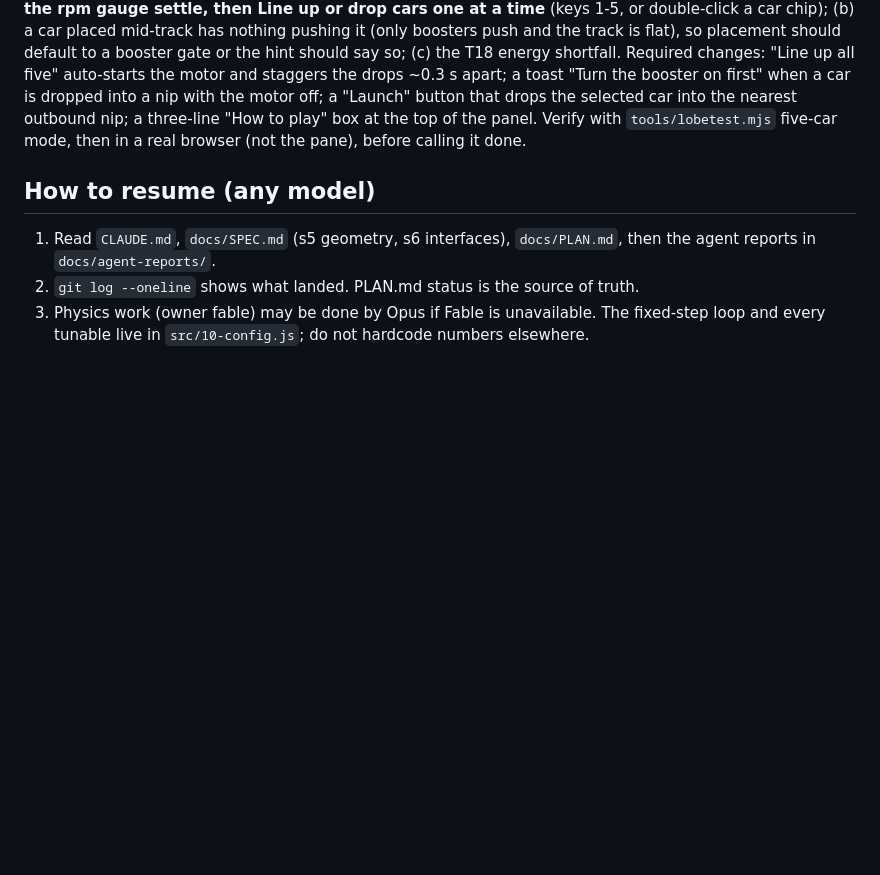
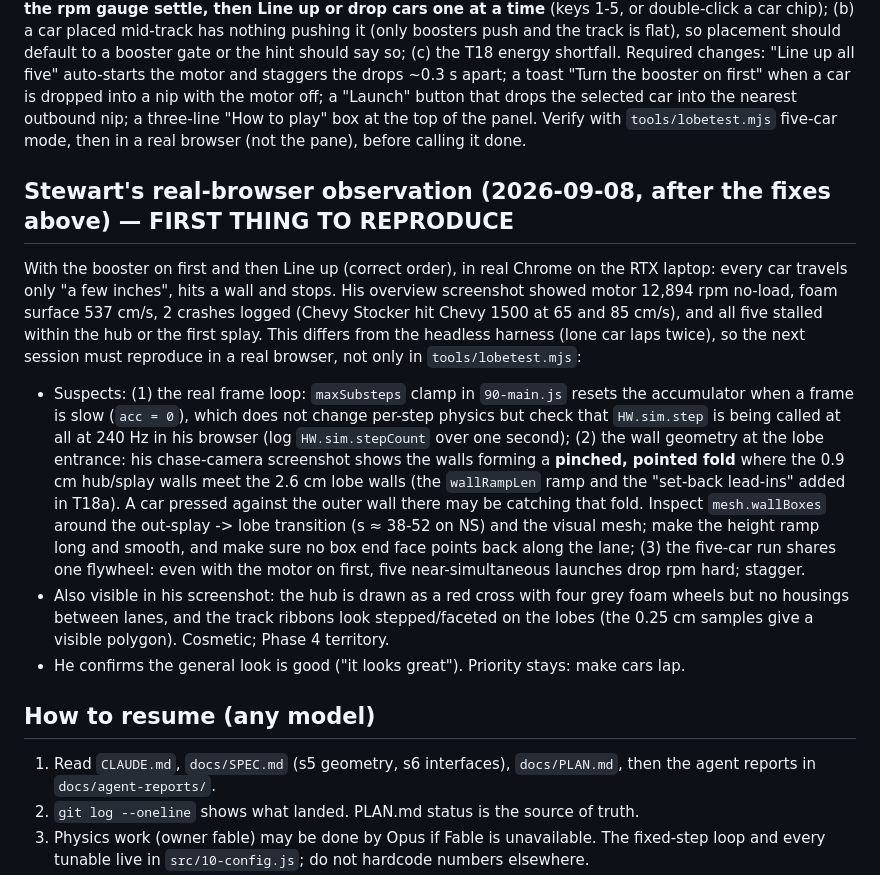
Before and after one commit to Samizdat-Publications/lukewarm-wheels, a Markdown page: HANDOFF.md, the part around the change. Rendered like a GitHub page; blank space fills up the shorter version.

Commit message:
HANDOFF: Stewart's real-browser observation (cars stop after a few inches); repro plan
Co-Authored-By: Claude Fable 5.1 <noreply@anthropic.com>

```diff
--- a/HANDOFF.md
+++ b/HANDOFF.md
@@ -77,6 +77,29 @@ off; a "Launch" button that drops the selected car into the nearest outbound nip
 three-line "How to play" box at the top of the panel. Verify with `tools/lobetest.mjs`
 five-car mode, then in a real browser (not the pane), before calling it done.
 
+## Stewart's real-browser observation (2026-09-08, after the fixes above) — FIRST THING TO REPRODUCE
+With the booster on first and then Line up (correct order), in real Chrome on the RTX
+laptop: every car travels only "a few inches", hits a wall and stops. His overview
+screenshot showed motor 12,894 rpm no-load, foam surface 537 cm/s, 2 crashes logged
+(Chevy Stocker hit Chevy 1500 at 65 and 85 cm/s), and all five stalled within the hub or
+the first splay. This differs from the headless harness (lone car laps twice), so the next
+session must reproduce in a real browser, not only in `tools/lobetest.mjs`:
+- Suspects: (1) the real frame loop: `maxSubsteps` clamp in `90-main.js` resets the
+  accumulator when a frame is slow (`acc = 0`), which does not change per-step physics but
+  check that `HW.sim.step` is being called at all at 240 Hz in his browser (log
+  `HW.sim.stepCount` over one second); (2) the wall geometry at the lobe entrance: his
+  chase-camera screenshot shows the walls forming a **pinched, pointed fold** where the
+  0.9 cm hub/splay walls meet the 2.6 cm lobe walls (the `wallRampLen` ramp and the
+  "set-back lead-ins" added in T18a). A car pressed against the outer wall there may be
+  catching that fold. Inspect `mesh.wallBoxes` around the out-splay -> lobe transition
+  (s ≈ 38-52 on NS) and the visual mesh; make the height ramp long and smooth, and make sure
+  no box end face points back along the lane; (3) the five-car run shares one flywheel:
+  even with the motor on first, five near-simultaneous launches drop rpm hard; stagger.
+- Also visible in his screenshot: the hub is drawn as a red cross with four grey foam
+  wheels but no housings between lanes, and the track ribbons look stepped/faceted on the
+  lobes (the 0.25 cm samples give a visible polygon). Cosmetic; Phase 4 territory.
+- He confirms the general look is good ("it looks great"). Priority stays: make cars lap.
+
 ## How to resume (any model)
 1. Read `CLAUDE.md`, `docs/SPEC.md` (s5 geometry, s6 interfaces), `docs/PLAN.md`, then
    the agent reports in `docs/agent-reports/`.
```
